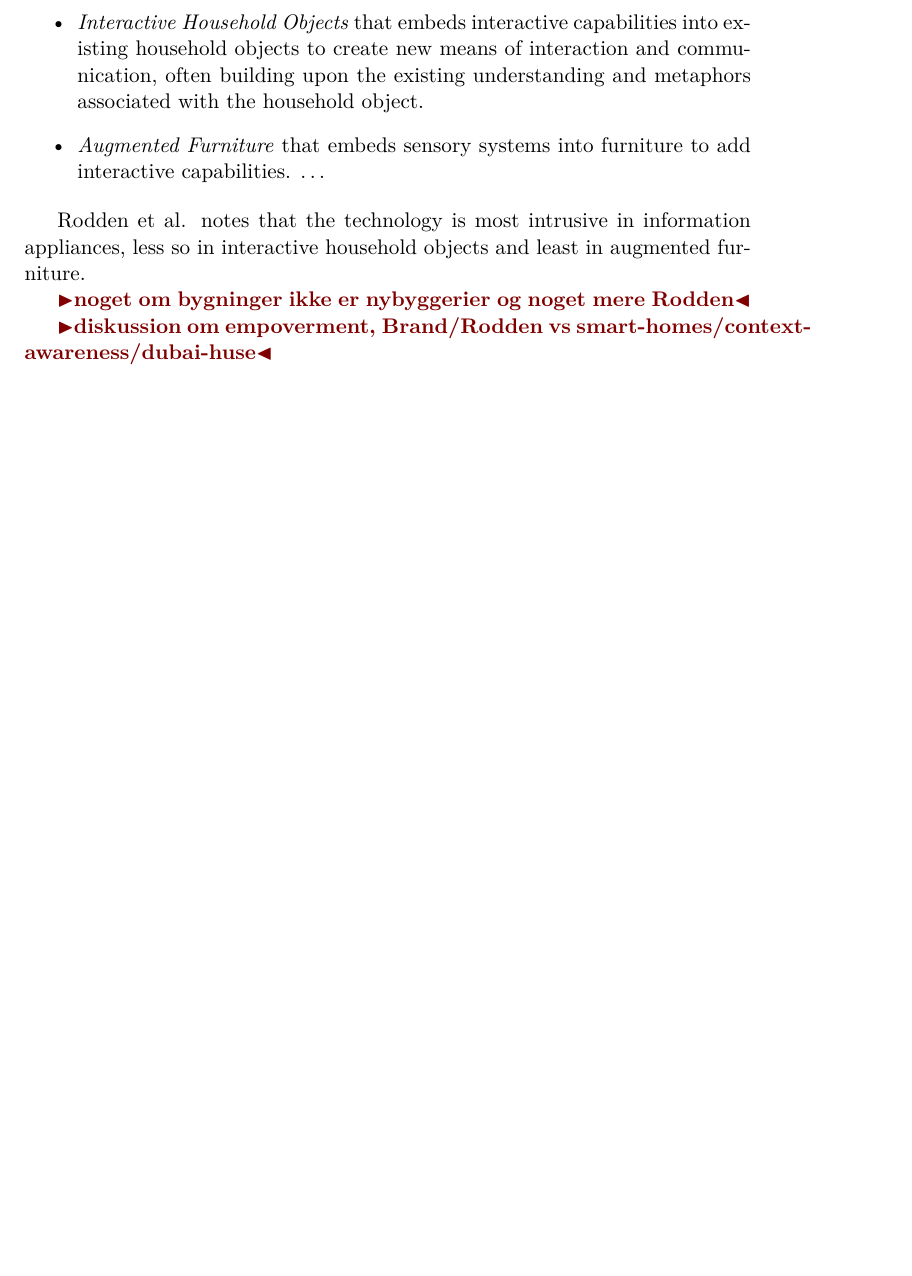
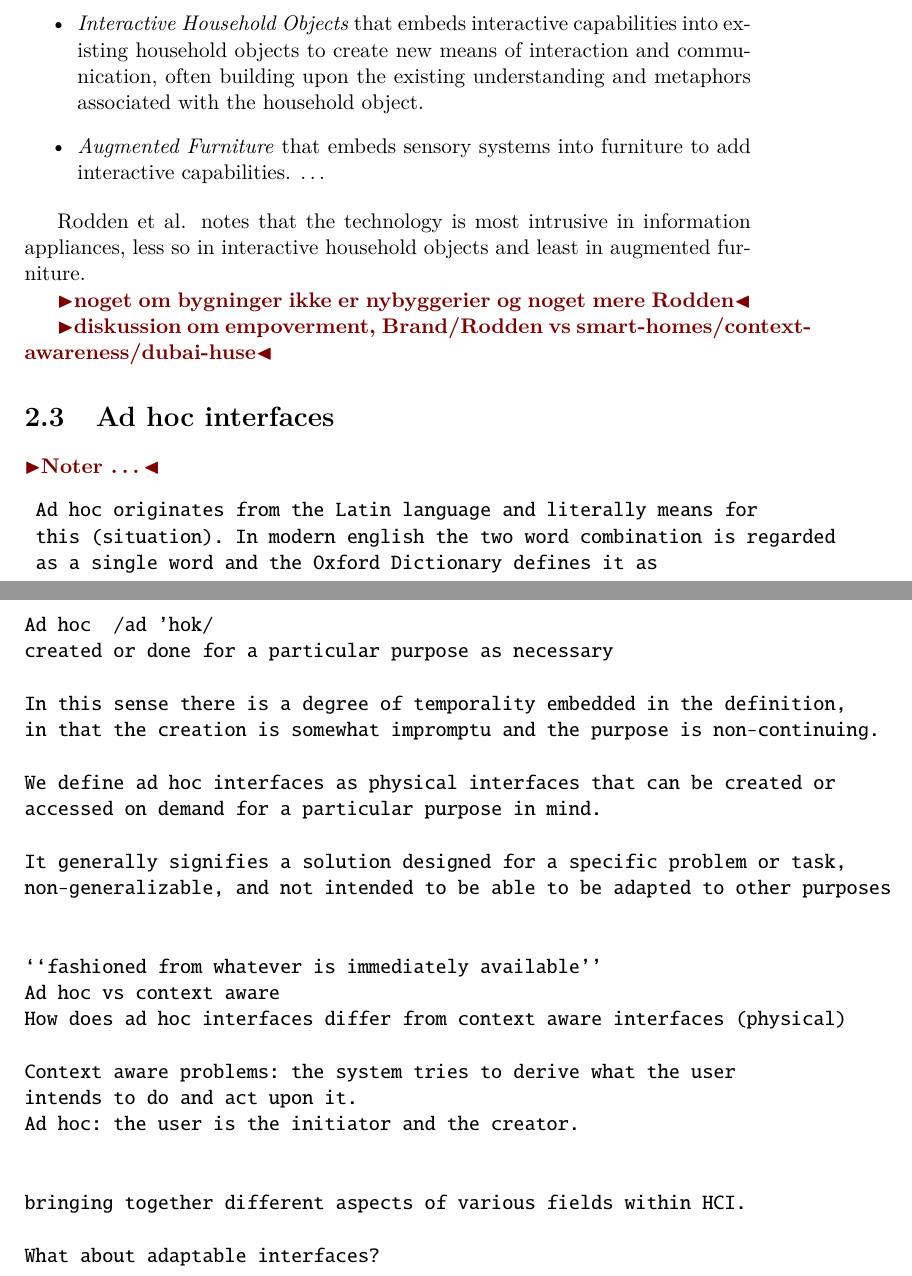
Before and after one commit to stefanbugge/thesis, a LaTeX thesis (thesis.tex, which reads domain.tex): part of page 11 of 48 before the commit and two parts of pages 11 and 12 of 49 after it, the two joined at a grey line, cut so that both start at the same text, the shorter picture padded with empty space. Compiled offline with pdfLaTeX.

Commit message:
ad hoc noter

```diff
--- a/domain.tex
+++ b/domain.tex
@@ -64,3 +64,39 @@ Rodden et al. notes that the technology is most intrusive in information applian
 \todo{noget om bygninger ikke er nybyggerier og noget mere Rodden}
 
 \todo{diskussion om empoverment, Brand/Rodden vs smart-homes/context-awareness/dubai-huse}
+
+\section{Ad hoc interfaces}
+
+\todo{Noter \dots  }
+\begin{verbatim}
+ Ad hoc originates from the Latin language and literally means for
+ this (situation). In modern english the two word combination is regarded
+ as a single word and the Oxford Dictionary defines it as
+
+Ad hoc  /ad 'hok/
+created or done for a particular purpose as necessary
+
+In this sense there is a degree of temporality embedded in the definition,
+in that the creation is somewhat impromptu and the purpose is non-continuing.
+
+We define ad hoc interfaces as physical interfaces that can be created or
+accessed on demand for a particular purpose in mind.
+
+It generally signifies a solution designed for a specific problem or task,
+non-generalizable, and not intended to be able to be adapted to other purposes
+
+
+``fashioned from whatever is immediately available''
+Ad hoc vs context aware
+How does ad hoc interfaces differ from context aware interfaces (physical)
+
+Context aware problems: the system tries to derive what the user
+intends to do and act upon it.
+Ad hoc: the user is the initiator and the creator.
+
+
+bringing together different aspects of various fields within HCI.
+
+What about adaptable interfaces?
+
+\end{verbatim}
```
